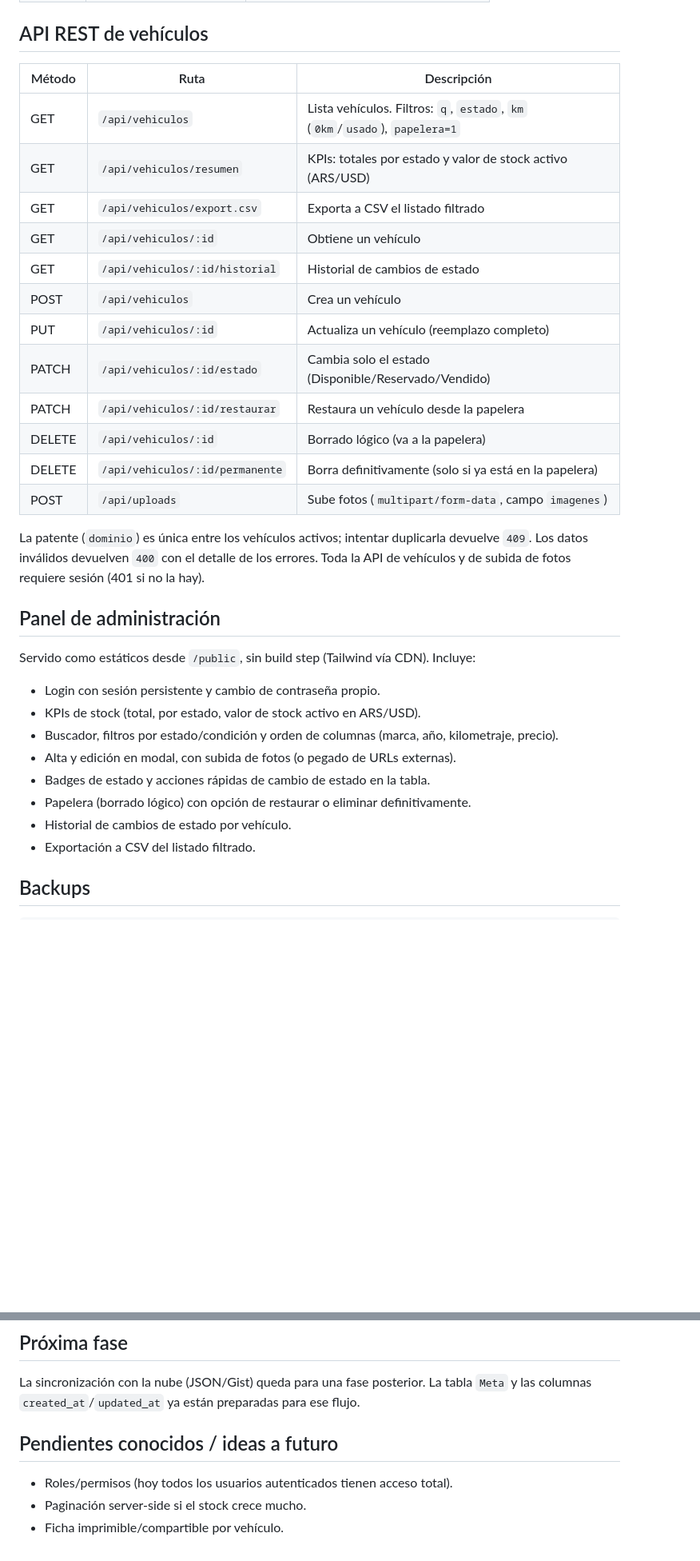
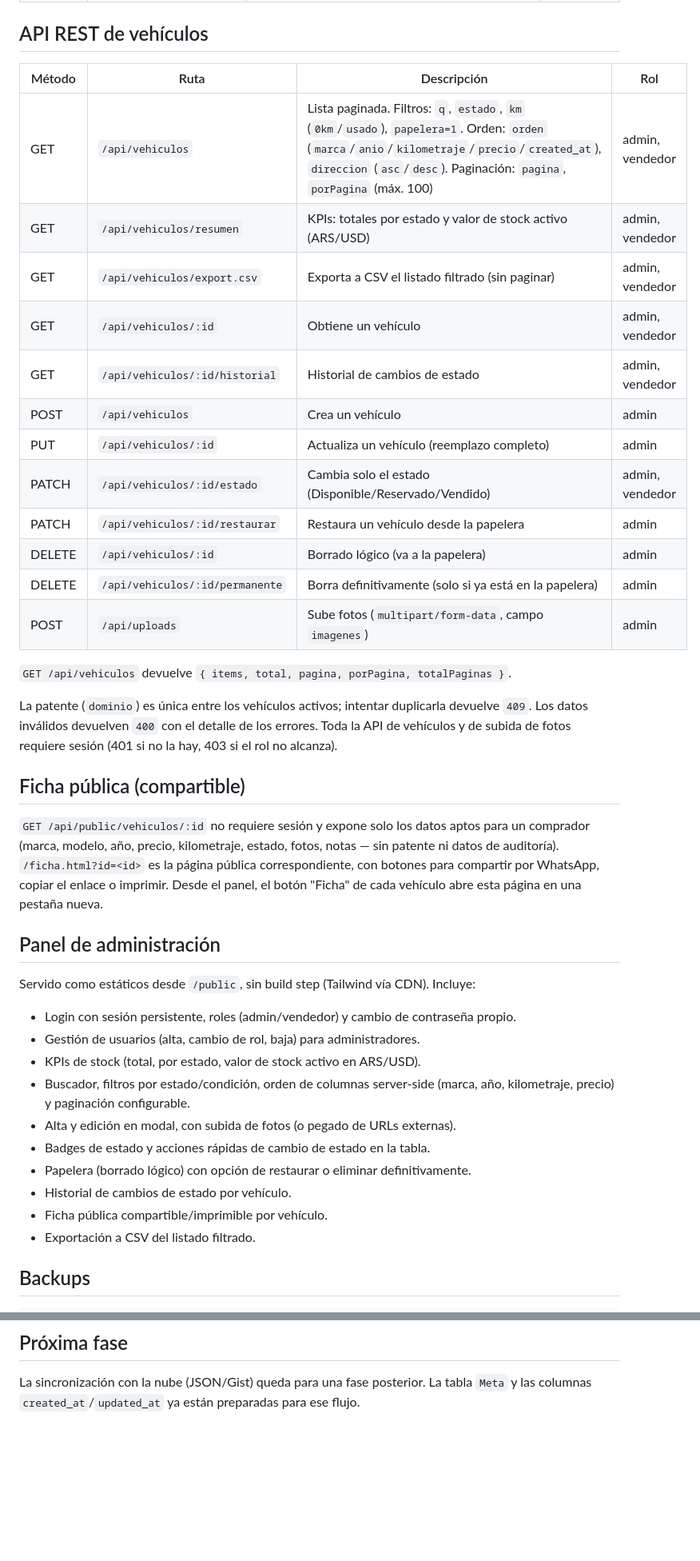
Before and after one commit to denissslaguiarrr-arch/sistema-gyg, a Markdown page: README.md, 2 parts joined by grey strips. Shown at 80% size. GitHub-like rendering; blank space fills up the shorter version.

Commit message:
Documentar roles, paginación server-side y ficha pública
Co-authored-by: denissslaguiarrr-arch <denissslaguiarrr-arch@users.noreply.github.com>

```diff
--- a/README.md
+++ b/README.md
@@ -73,39 +91,53 @@ sesión activa. Las credenciales se validan contra la tabla `Usuarios`
 
 ## API REST de vehículos
 
-| Método | Ruta                              | Descripción                                            |
-|--------|------------------------------------|---------------------------------------------------------|
-| GET    | `/api/vehiculos`                  | Lista vehículos. Filtros: `q`, `estado`, `km` (`0km`/`usado`), `papelera=1` |
-| GET    | `/api/vehiculos/resumen`          | KPIs: totales por estado y valor de stock activo (ARS/USD) |
-| GET    | `/api/vehiculos/export.csv`       | Exporta a CSV el listado filtrado                      |
-| GET    | `/api/vehiculos/:id`              | Obtiene un vehículo                                    |
-| GET    | `/api/vehiculos/:id/historial`    | Historial de cambios de estado                         |
-| POST   | `/api/vehiculos`                  | Crea un vehículo                                       |
-| PUT    | `/api/vehiculos/:id`              | Actualiza un vehículo (reemplazo completo)              |
-| PATCH  | `/api/vehiculos/:id/estado`       | Cambia solo el estado (Disponible/Reservado/Vendido)    |
-| PATCH  | `/api/vehiculos/:id/restaurar`    | Restaura un vehículo desde la papelera                  |
-| DELETE | `/api/vehiculos/:id`              | Borrado lógico (va a la papelera)                       |
-| DELETE | `/api/vehiculos/:id/permanente`   | Borra definitivamente (solo si ya está en la papelera)  |
-| POST   | `/api/uploads`                    | Sube fotos (`multipart/form-data`, campo `imagenes`)     |
+| Método | Ruta                              | Descripción                                            | Rol |
+|--------|------------------------------------|---------------------------------------------------------|-----|
+| GET    | `/api/vehiculos`                  | Lista paginada. Filtros: `q`, `estado`, `km` (`0km`/`usado`), `papelera=1`. Orden: `orden` (`marca`/`anio`/`kilometraje`/`precio`/`created_at`), `direccion` (`asc`/`desc`). Paginación: `pagina`, `porPagina` (máx. 100) | admin, vendedor |
+| GET    | `/api/vehiculos/resumen`          | KPIs: totales por estado y valor de stock activo (ARS/USD) | admin, vendedor |
+| GET    | `/api/vehiculos/export.csv`       | Exporta a CSV el listado filtrado (sin paginar)         | admin, vendedor |
+| GET    | `/api/vehiculos/:id`              | Obtiene un vehículo                                    | admin, vendedor |
+| GET    | `/api/vehiculos/:id/historial`    | Historial de cambios de estado                         | admin, vendedor |
+| POST   | `/api/vehiculos`                  | Crea un vehículo                                       | admin |
+| PUT    | `/api/vehiculos/:id`              | Actualiza un vehículo (reemplazo completo)              | admin |
+| PATCH  | `/api/vehiculos/:id/estado`       | Cambia solo el estado (Disponible/Reservado/Vendido)    | admin, vendedor |
+| PATCH  | `/api/vehiculos/:id/restaurar`    | Restaura un vehículo desde la papelera                  | admin |
+| DELETE | `/api/vehiculos/:id`              | Borrado lógico (va a la papelera)                       | admin |
+| DELETE | `/api/vehiculos/:id/permanente`   | Borra definitivamente (solo si ya está en la papelera)  | admin |
+| POST   | `/api/uploads`                    | Sube fotos (`multipart/form-data`, campo `imagenes`)     | admin |
+
+`GET /api/vehiculos` devuelve `{ items, total, pagina, porPagina, totalPaginas }`.
 
 La patente (`dominio`) es única entre los vehículos activos; intentar
 duplicarla devuelve `409`. Los datos inválidos devuelven `400` con el
 detalle de los errores. Toda la API de vehículos y de subida de fotos
-requiere sesión (401 si no la hay).
+requiere sesión (401 si no la hay, 403 si el rol no alcanza).
+
+## Ficha pública (compartible)
+
+`GET /api/public/vehiculos/:id` no requiere sesión y expone solo los datos
+aptos para un comprador (marca, modelo, año, precio, kilometraje, estado,
+fotos, notas — sin patente ni datos de auditoría). `/ficha.html?id=<id>`
+es la página pública correspondiente, con botones para compartir por
+WhatsApp, copiar el enlace o imprimir. Desde el panel, el botón "Ficha" de
+cada vehículo abre esta página en una pestaña nueva.
 
 ## Panel de administración
 
 Servido como estáticos desde `/public`, sin build step (Tailwind vía CDN).
 Incluye:
 
-- Login con sesión persistente y cambio de contraseña propio.
+- Login con sesión persistente, roles (admin/vendedor) y cambio de
+  contraseña propio.
+- Gestión de usuarios (alta, cambio de rol, baja) para administradores.
 - KPIs de stock (total, por estado, valor de stock activo en ARS/USD).
-- Buscador, filtros por estado/condición y orden de columnas (marca, año,
-  kilometraje, precio).
+- Buscador, filtros por estado/condición, orden de columnas server-side
+  (marca, año, kilometraje, precio) y paginación configurable.
 - Alta y edición en modal, con subida de fotos (o pegado de URLs externas).
 - Badges de estado y acciones rápidas de cambio de estado en la tabla.
 - Papelera (borrado lógico) con opción de restaurar o eliminar definitivamente.
 - Historial de cambios de estado por vehículo.
+- Ficha pública compartible/imprimible por vehículo.
 - Exportación a CSV del listado filtrado.
 
 ## Backups
@@ -125,9 +157,3 @@ un backup automático cada 24 horas mientras esté corriendo
 La sincronización con la nube (JSON/Gist) queda para una fase posterior.
 La tabla `Meta` y las columnas `created_at`/`updated_at` ya están
 preparadas para ese flujo.
-
-## Pendientes conocidos / ideas a futuro
-
-- Roles/permisos (hoy todos los usuarios autenticados tienen acceso total).
-- Paginación server-side si el stock crece mucho.
-- Ficha imprimible/compartible por vehículo.
```
Also changed, not shown: other parts of README.md (+31 -13 lines).
